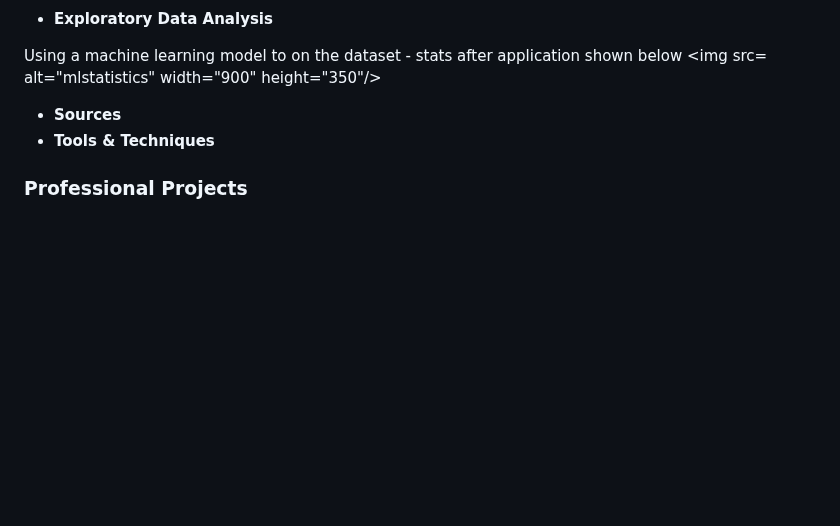
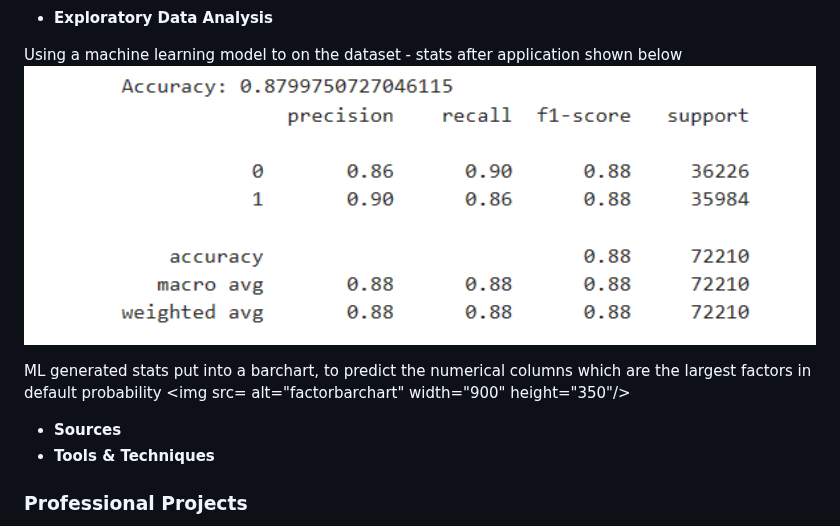
Before and after one commit to mantasmacionis/DataScienceY4, a Markdown page: README.md, the part around the change. GitHub-like rendering; blank space fills up the shorter version.

```diff
--- a/README.md
+++ b/README.md
@@ -88,7 +88,10 @@ Education level of Defaulters
 - **Exploratory Data Analysis**
 
 Using a machine learning model to on the dataset - stats after application shown below
-<img src= alt="mlstatistics" width="900" height="350"/>
+<img src=https://github.com/mantasmacionis/DataScienceY4/blob/main/AdvancedPortfolioDraft/mlstatistics.png alt="mlstatistics" width="900" height="350"/>
+
+ML generated stats put into a barchart, to predict the numerical columns which are the largest factors in default probability
+<img src= alt="factorbarchart" width="900" height="350"/>
 
 
 - **Sources**
```
